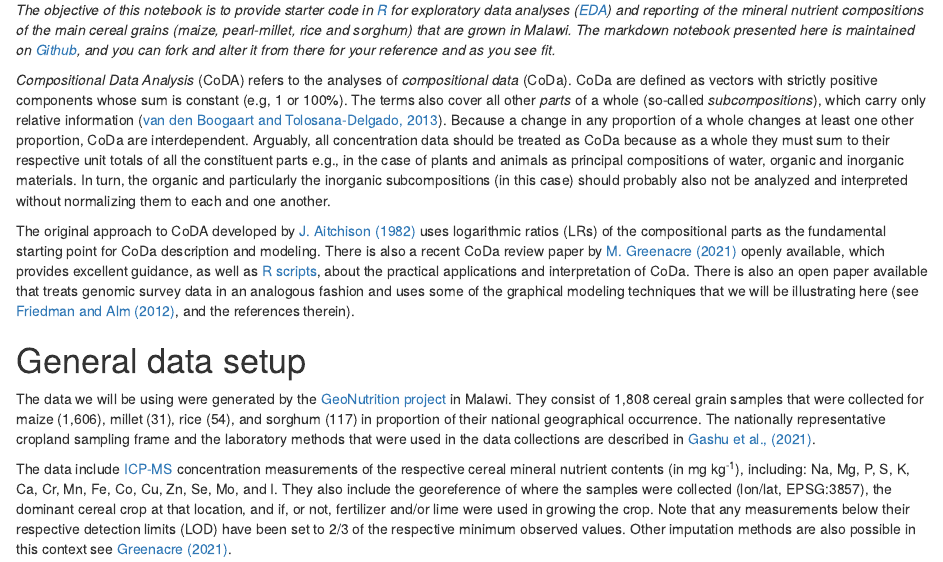
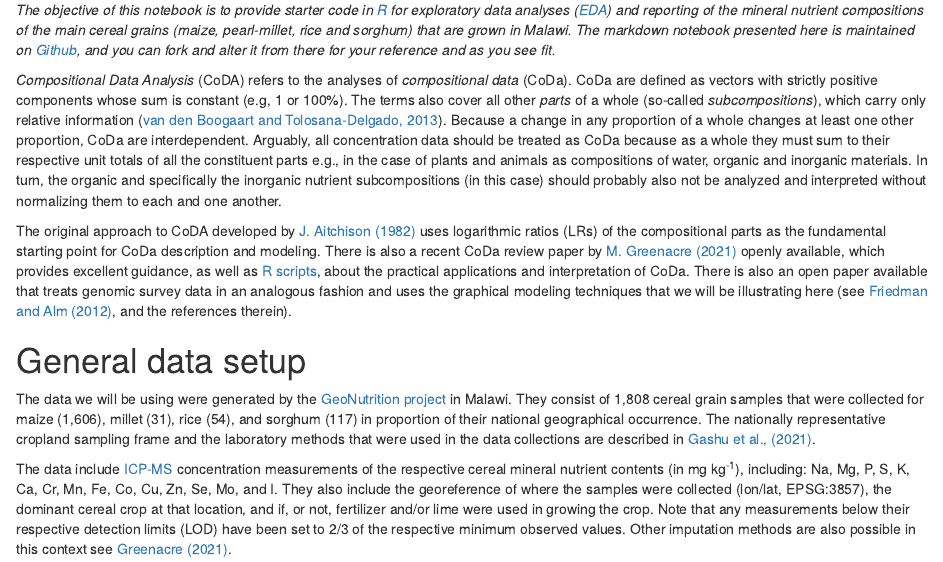
Before and after one commit to mgwalsh/Bioavailability, an R Markdown document (CoDa_workflow.Rmd): the page in a window 1100 px wide, from 610 px down. Rendered offline with R 4.5, knitr and Pandoc, with nearby package versions; some code elsewhere in the file could not run offline; a font, style sheet, LaTeX package, included part or bibliography that could not be used is replaced or left out.

Commit message:
CoDa workflows for exploring mineral nutrient compositions of cereal grains

```diff
--- a/CoDa_workflow.Rmd
+++ b/CoDa_workflow.Rmd
@@ -20,9 +20,9 @@ Most empirical models of biogeography, species distributions, photosynthesis, nu
 
 *The objective of this notebook is to provide starter code in [R](https://www.r-project.org/) for exploratory data analyses ([EDA](https://en.wikipedia.org/wiki/Exploratory_data_analysis)) and reporting of the mineral nutrient compositions of the main cereal grains (maize, pearl-millet, rice and sorghum) that are grown in Malawi. The markdown notebook presented here is maintained on [Github](https://github.com/mgwalsh/Bioavailability/blob/master/CoDa_workflow.Rmd), and you can fork and alter it from there for your reference and as you see fit.*
 
-*Compositional Data Analysis* (CoDA) refers to the analyses of *compositional data* (CoDa). CoDa are defined as vectors with strictly positive components whose sum is constant (e.g, 1 or 100%). The terms also cover all other *parts* of a whole (so-called *subcompositions*), which carry only relative information ([van den Boogaart and Tolosana-Delgado, 2013](https://link.springer.com/book/10.1007/978-3-642-36809-7)). Because a change in any proportion of a whole changes at least one other proportion, CoDa are interdependent. Arguably, all concentration data should be treated as CoDa because as a whole they must sum to their respective unit totals of all the constituent parts e.g., in the case of plants and animals as principal compositions of water, organic and inorganic materials. In turn, the organic and particularly the inorganic subcompositions (in this case) should probably also not be analyzed and interpreted without normalizing them to each and one another.
+*Compositional Data Analysis* (CoDA) refers to the analyses of *compositional data* (CoDa). CoDa are defined as vectors with strictly positive components whose sum is constant (e.g, 1 or 100%). The terms also cover all other *parts* of a whole (so-called *subcompositions*), which carry only relative information ([van den Boogaart and Tolosana-Delgado, 2013](https://link.springer.com/book/10.1007/978-3-642-36809-7)). Because a change in any proportion of a whole changes at least one other proportion, CoDa are interdependent. Arguably, all concentration data should be treated as CoDa because as a whole they must sum to their respective unit totals of all the constituent parts e.g., in the case of plants and animals as compositions of water, organic and inorganic materials. In turn, the organic and specifically the inorganic nutrient subcompositions (in this case) should probably also not be analyzed and interpreted without normalizing them to each and one another.
 
-The original approach to CoDA developed by [J. Aitchison (1982)](https://rss.onlinelibrary.wiley.com/doi/10.1111/j.2517-6161.1982.tb01195.x) uses logarithmic ratios (LRs) of the compositional parts as the fundamental starting point for CoDa description and modeling. There is also a recent CoDa review paper by [M. Greenacre (2021)](https://www.annualreviews.org/doi/pdf/10.1146/annurev-statistics-042720-124436) openly available, which provides excellent guidance, as well as [R scripts](https://github.com/michaelgreenacre/CODAinPractice), about the practical applications and interpretation of CoDa. There is also an open paper available that treats genomic survey data in an analogous fashion and uses some of the graphical modeling techniques that we will be illustrating here (see [Friedman and Alm (2012)](https://journals.plos.org/ploscompbiol/article?id=10.1371/journal.pcbi.1002687), and the references therein).
+The original approach to CoDA developed by [J. Aitchison (1982)](https://rss.onlinelibrary.wiley.com/doi/10.1111/j.2517-6161.1982.tb01195.x) uses logarithmic ratios (LRs) of the compositional parts as the fundamental starting point for CoDa description and modeling. There is also a recent CoDa review paper by [M. Greenacre (2021)](https://www.annualreviews.org/doi/pdf/10.1146/annurev-statistics-042720-124436) openly available, which provides excellent guidance, as well as [R scripts](https://github.com/michaelgreenacre/CODAinPractice), about the practical applications and interpretation of CoDa. There is also an open paper available that treats genomic survey data in an analogous fashion and uses the graphical modeling techniques that we will be illustrating here (see [Friedman and Alm (2012)](https://journals.plos.org/ploscompbiol/article?id=10.1371/journal.pcbi.1002687), and the references therein).
 
 # General data setup
 
```
